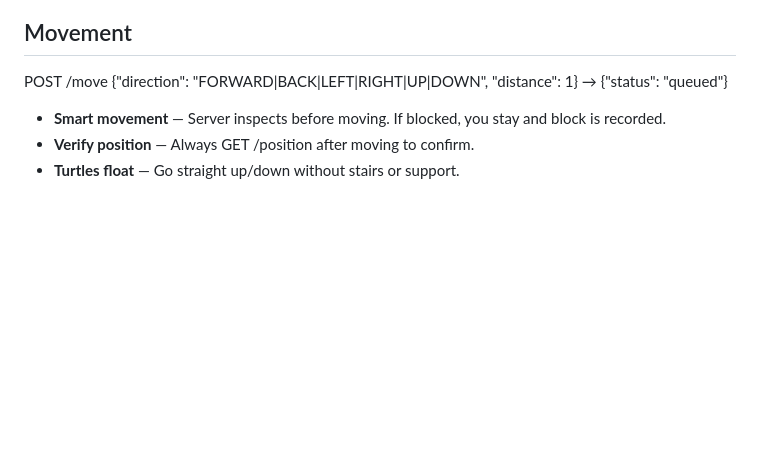
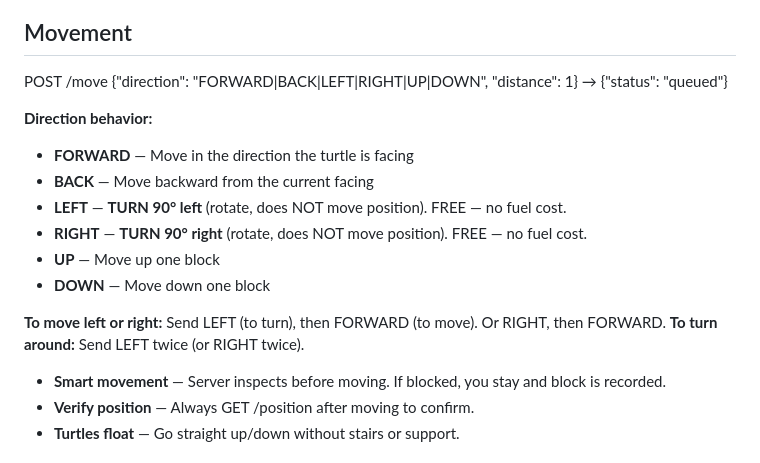
Before and after one commit to Quentin2006/cctweaked, a Markdown page: data/skills/turtle-control.skill.md, the part around the change. Drawn GitHub-style; blank space fills up the shorter version.

Commit message:
fix: Clarify LEFT/RIGHT are turn commands, not movement

```diff
--- a/data/skills/turtle-control.skill.md
+++ b/data/skills/turtle-control.skill.md
@@ -26,6 +26,17 @@ You are an AI agent controlling a **CC:Tweaked turtle** (a robot in Minecraft).
 
 POST /move {"direction": "FORWARD|BACK|LEFT|RIGHT|UP|DOWN", "distance": 1}
 → {"status": "queued"}
+
+**Direction behavior:**
+- **FORWARD** — Move in the direction the turtle is facing
+- **BACK** — Move backward from the current facing
+- **LEFT** — **TURN 90° left** (rotate, does NOT move position). FREE — no fuel cost.
+- **RIGHT** — **TURN 90° right** (rotate, does NOT move position). FREE — no fuel cost.
+- **UP** — Move up one block
+- **DOWN** — Move down one block
+
+**To move left or right:** Send LEFT (to turn), then FORWARD (to move). Or RIGHT, then FORWARD.
+**To turn around:** Send LEFT twice (or RIGHT twice).
 
 - **Smart movement** — Server inspects before moving. If blocked, you stay and block is recorded.
 - **Verify position** — Always GET /position after moving to confirm.
```
